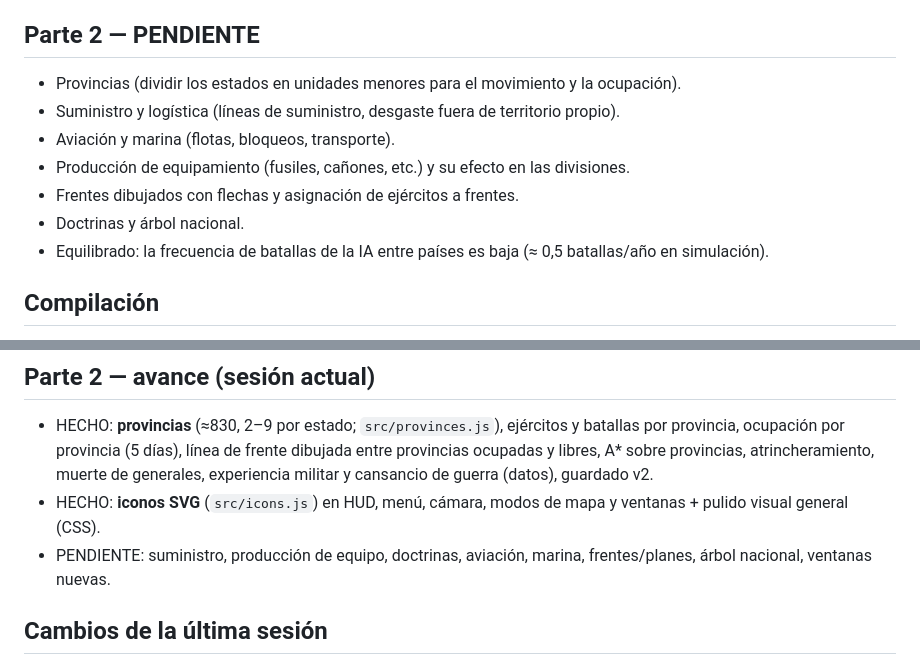
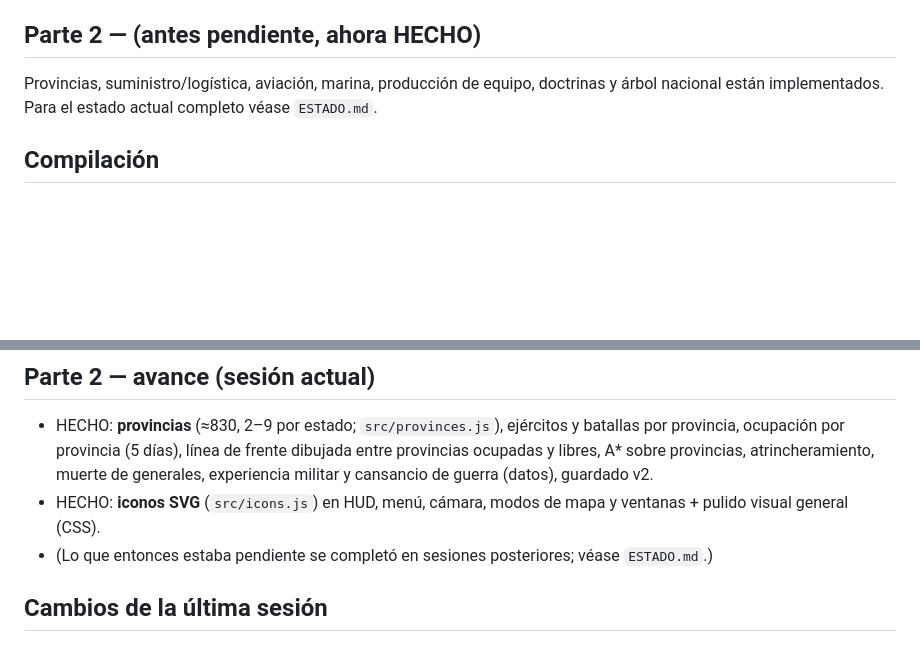
Before and after one commit to r0b3rt0l0lu-sudo/Victoria-3, a Markdown page: PROGRESO.md, 2 parts joined by grey strips. Rendered like a GitHub page; blank space fills up the shorter version.

```diff
--- a/PROGRESO.md
+++ b/PROGRESO.md
@@ -15,14 +15,9 @@
 - **Ventana «Ejército y guerra»**: Ejércitos, Reclutamiento, Guerras (con batallas) y Fuerzas armadas.
 - Guardado/carga con ejércitos, batallas y reclutas; manual y README actualizados.
 
-## Parte 2 — PENDIENTE
-- Provincias (dividir los estados en unidades menores para el movimiento y la ocupación).
-- Suministro y logística (líneas de suministro, desgaste fuera de territorio propio).
-- Aviación y marina (flotas, bloqueos, transporte).
-- Producción de equipamiento (fusiles, cañones, etc.) y su efecto en las divisiones.
-- Frentes dibujados con flechas y asignación de ejércitos a frentes.
-- Doctrinas y árbol nacional.
-- Equilibrado: la frecuencia de batallas de la IA entre países es baja (≈ 0,5 batallas/año en simulación).
+## Parte 2 — (antes pendiente, ahora HECHO)
+Provincias, suministro/logística, aviación, marina, producción de equipo, doctrinas y árbol nacional están implementados.
+Para el estado actual completo véase `ESTADO.md`.
 
 ## Compilación
 `python3 build.py` → `index.html` (autónomo). `python3 build.py --light` → `juego-ligero.html` (three.js por CDN, necesita Internet).
@@ -32,7 +27,7 @@
   (5 días), línea de frente dibujada entre provincias ocupadas y libres, A* sobre provincias, atrincheramiento, muerte de generales,
   experiencia militar y cansancio de guerra (datos), guardado v2.
 - HECHO: **iconos SVG** (`src/icons.js`) en HUD, menú, cámara, modos de mapa y ventanas + pulido visual general (CSS).
-- PENDIENTE: suministro, producción de equipo, doctrinas, aviación, marina, frentes/planes, árbol nacional, ventanas nuevas.
+- (Lo que entonces estaba pendiente se completó en sesiones posteriores; véase `ESTADO.md`.)
 
 ## Cambios de la última sesión
 - Movimiento: modo «🎯 Mover» (clic izquierdo), Mayús+clic, grupos con Ctrl/Mayús+clic en fichas, **persecución** de ejércitos enemigos
```
Also changed, not shown: ESTADO.md (added, +50 -0 lines), README.md (+7 -10 lines).
